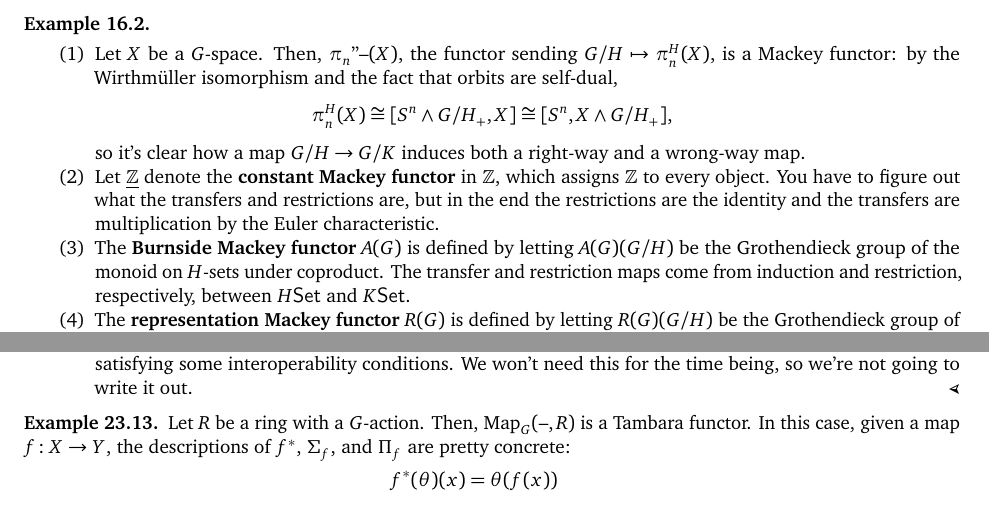
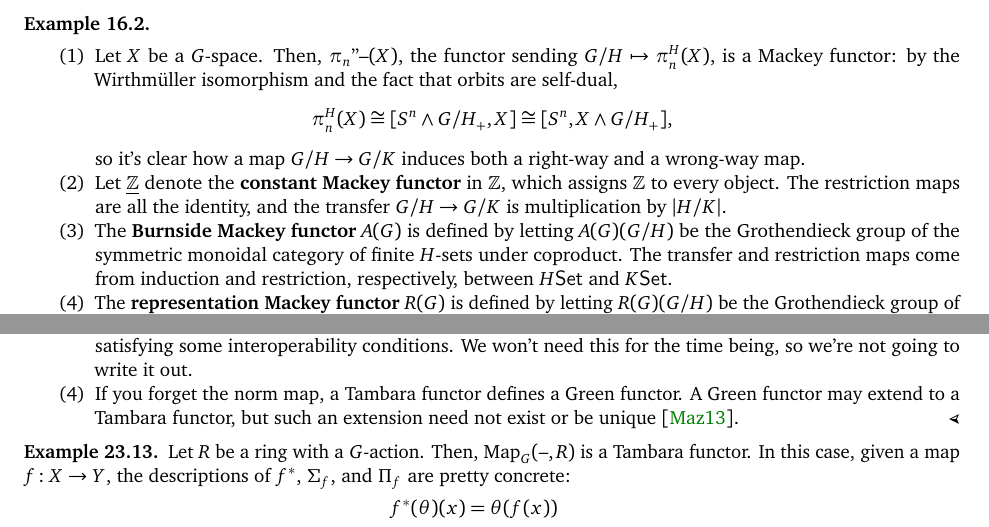
Before and after one commit to adebray/equivariant_homotopy_theory, a LaTeX document (m392c_EHT_notes.tex, which reads 3_2_mackey_functors.tex, 4_13_composition_and_bispans.tex): two parts of pages 60 and 87 of 110, joined at a grey line, cut so that both start at the same text. Compiled offline with pdfLaTeX.

Commit message:
added (some of) what we covered in the mini-course today

```diff
--- a/3_2_mackey_functors.tex
+++ b/3_2_mackey_functors.tex
@@ -40,11 +40,10 @@ M^*(f)$ a \term{restriction map} and $\Tr_H^K\coloneqq M_*(f)$ a \term{transfer
 	\[\pi_n^H(X)\cong [S^n\wedge G/H_+, X]\cong [S^n, X\wedge G/H_+],\]
 	so it's clear how a map $G/H\to G/K$ induces both a right-way and a wrong-way map.
 	\item Let $\underline\Z$ denote the \term{constant Mackey functor} in $\Z$, which assigns $\Z$ to every object.
-	You have to figure out what the transfers and restrictions are, but in the end the restrictions are the
-	identity and the transfers are multiplication by the Euler characteristic.
+	The restriction maps are all the identity, and the transfer $G/H\to G/K$ is multiplication by $\abs{H/K}$.
 	\item The \term{Burnside Mackey functor} $A(G)$ is defined by letting $A(G)(G/H)$ be the Grothendieck group of
-	the monoid on $H$-sets under coproduct. The transfer and restriction maps come from induction and restriction,
-	respectively, between $H\Set$ and $K\Set$.
+	the symmetric monoidal category of finite $H$-sets under coproduct. The transfer and restriction maps come from
+	induction and restriction, respectively, between $H\Set$ and $K\Set$.
 	\item The \term{representation Mackey functor} $R(G)$ is defined by letting $R(G)(G/H)$ be the Grothendieck
 	group of finite-dimensional $H$-representations, with transfer and restriction given by
 	$\Z[K]\otimes_{\Z[H]}\bl$.
--- a/4_13_composition_and_bispans.tex
+++ b/4_13_composition_and_bispans.tex
@@ -219,7 +219,10 @@ A \term{Tambara functor} is an additive functor $P^G\to\Ab$.
 	\item Just as we described Mackey functors as a pair of a covariant and a contravariant functor satisfying a
 	push-pull axiom, there's a similar (more complicated) definition for Tambara functors, with three functors
 	satisfying some interoperability conditions. We won't need this for the time being, so we're not going to write
-	it out. \qedhere
+	it out.
+	\item If you forget the norm map, a Tambara functor defines a Green functor. A Green functor may extend to a
+	Tambara functor, but such an extension need not exist or be unique~\cite{MazurThesis}.
+	\qedhere
 \end{comp}
 \begin{exm}
 Let $R$ be a ring with a $G$-action. Then, $\Map_G(\bl,R)$ is a Tambara functor. In this case, given a map $f\colon
```
Also changed, not shown: 2_28_more_tom_dieck.tex (+2 -2 lines), references.bib (+8 -0 lines).
